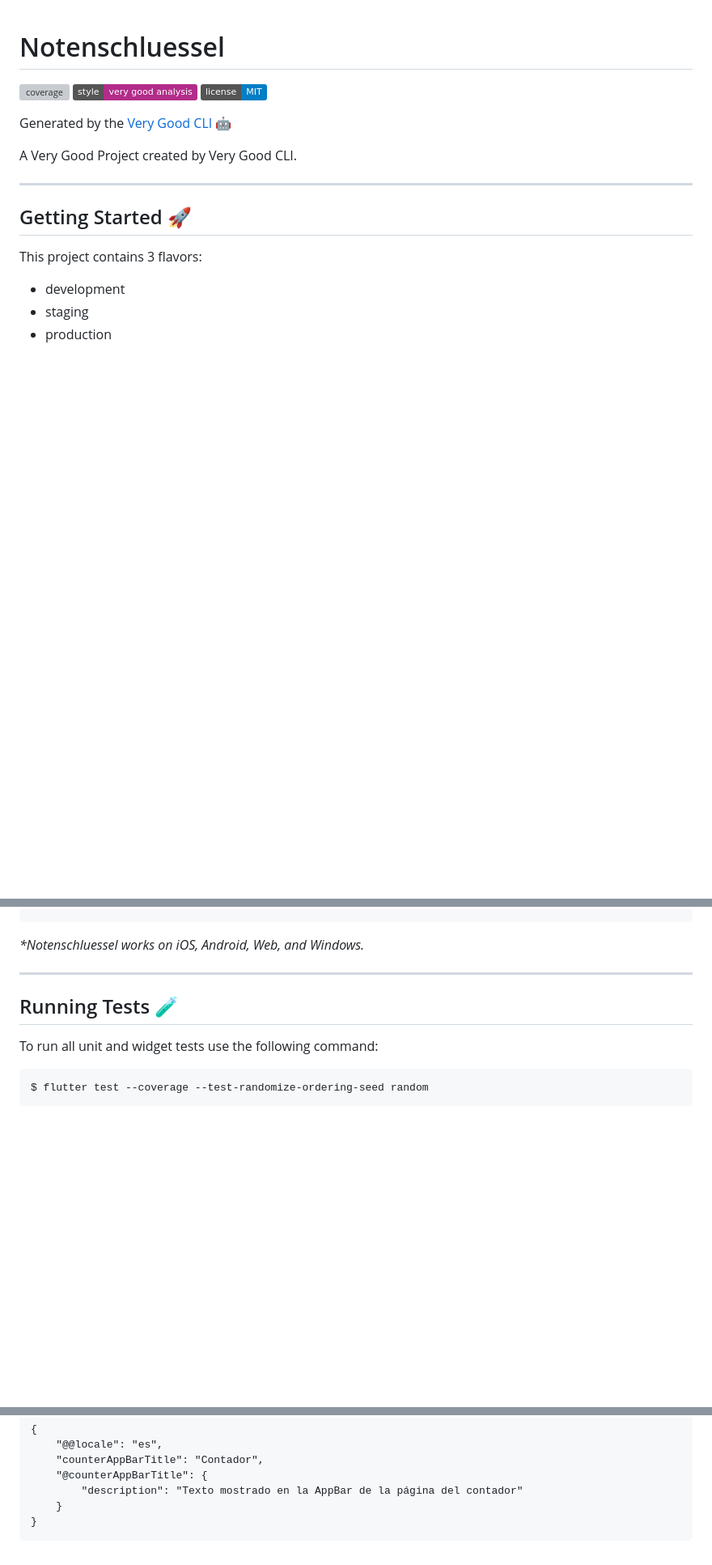
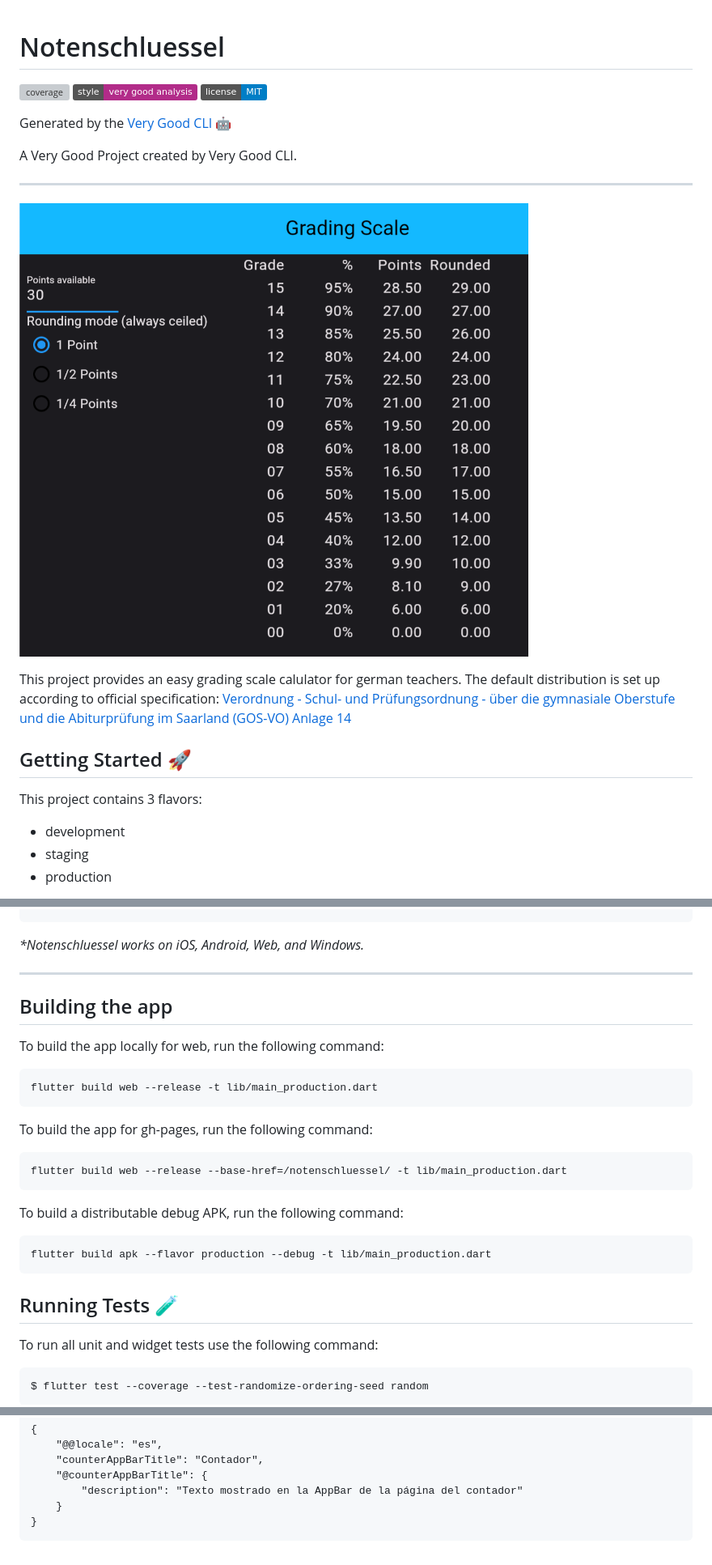
Before and after one commit to jillthebean/notenschluessel, a Markdown page: README.md, 3 parts joined by grey strips. Shown: that part at 81% size. GitHub-like rendering; pictures changed too: public/example.png (added); badges without logos; blank space fills up the shorter version; grey boxes are pictures that could not be loaded.

Commit message:
fixes #1 udpate readme

````diff
--- a/README.md
+++ b/README.md
@@ -9,6 +9,16 @@ Generated by the [Very Good CLI][very_good_cli_link] 🤖
 A Very Good Project created by Very Good CLI.
 
 ---
+
+![example_screenshot]
+
+This project provides an easy grading scale calulator for german teachers.
+The default distribution is set up according to official specification:
+[Verordnung - Schul- und Prüfungsordnung -
+über die gymnasiale Oberstufe und die Abiturprüfung im Saarland
+(GOS-VO) Anlage 14](https://recht.saarland.de/bssl/document/jlr-OberStVSL2007V3Anlage14)
+
+
 
 ## Getting Started 🚀
 
@@ -34,6 +44,23 @@ $ flutter run --flavor production --target lib/main_production.dart
 _\*Notenschluessel works on iOS, Android, Web, and Windows._
 
 ---
+
+## Building the app
+
+To build the app locally for web, run the following command:
+```
+flutter build web --release -t lib/main_production.dart
+```
+
+To build the app for gh-pages, run the following command:
+```
+flutter build web --release --base-href=/notenschluessel/ -t lib/main_production.dart
+```
+
+To build a distributable debug APK, run the following command:
+```
+flutter build apk --flavor production --debug -t lib/main_production.dart
+```
 
 ## Running Tests 🧪
 
@@ -155,6 +182,7 @@ Update the `CFBundleLocalizations` array in the `Info.plist` at `ios/Runner/Info
 ```
 
 [coverage_badge]: coverage_badge.svg
+[example_screenshot]: public/example.png
 [flutter_localizations_link]: https://api.flutter.dev/flutter/flutter_localizations/flutter_localizations-library.html
 [internationalization_link]: https://flutter.dev/docs/development/accessibility-and-localization/internationalization
 [license_badge]: https://img.shields.io/badge/license-MIT-blue.svg
````
Also changed, not shown: 1 other file.
